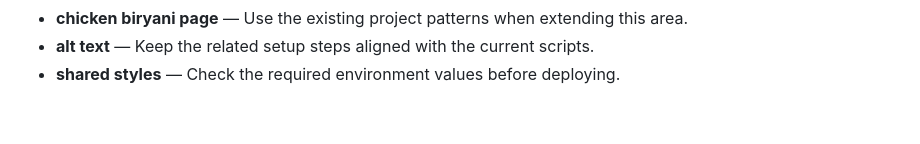
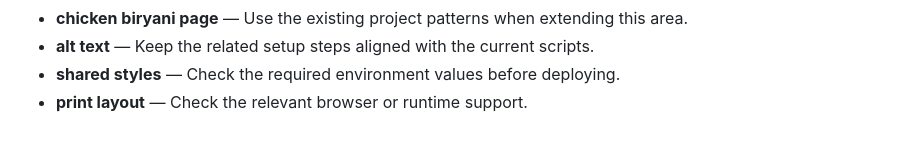
Before and after one commit to Sid2169/odin_recepies, a Markdown page: README.md, the part around the change. Drawn GitHub-style.

Commit message:
Expand print layout reference

```diff
--- a/README.md
+++ b/README.md
@@ -79,3 +79,4 @@ Images live in `images/`. Some filenames contain spaces, so keep the existing pa
 - **chicken biryani page** — Use the existing project patterns when extending this area.
 - **alt text** — Keep the related setup steps aligned with the current scripts.
 - **shared styles** — Check the required environment values before deploying.
+- **print layout** — Check the relevant browser or runtime support.
```
